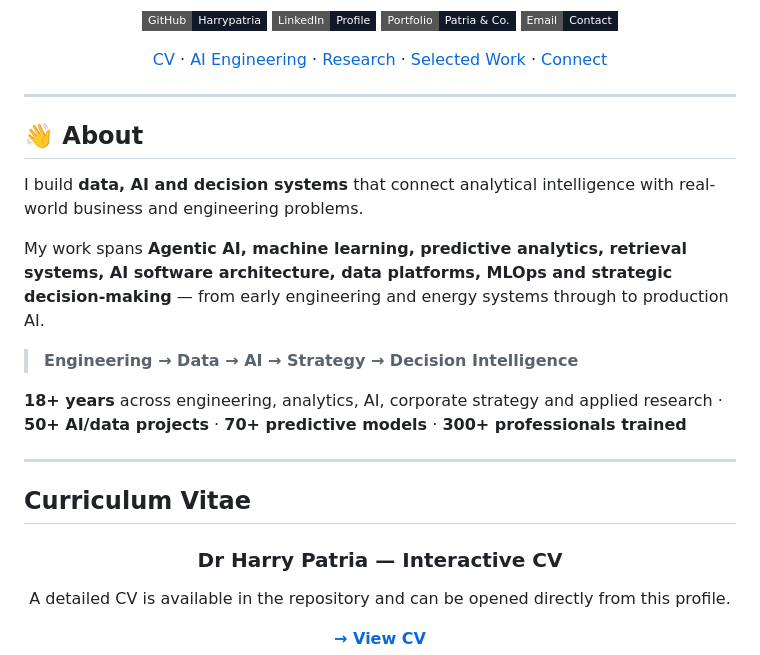
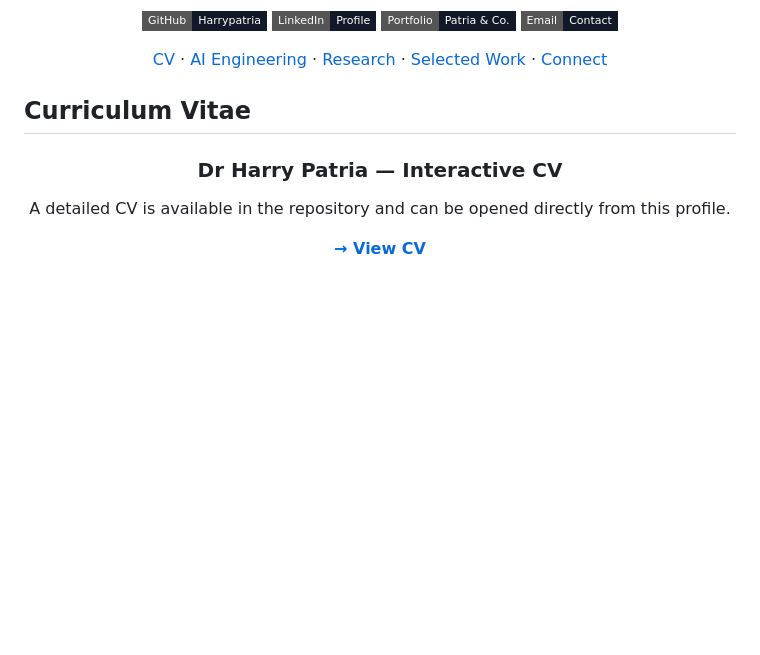
Before and after one commit to Harrypatria/Harrypatria, a Markdown page: README.md, the part around the change. Rendered like a GitHub page; badges without logos; blank space fills up the shorter version.

Commit message:
Remove About section from README
Removed the 'About' section detailing experience and expertise.

```diff
--- a/README.md
+++ b/README.md
@@ -28,20 +28,6 @@
 </p>
 
 </div>
-
----
-
-## 👋 About
-
-I build **data, AI and decision systems** that connect analytical intelligence with real-world business and engineering problems.
-
-My work spans **Agentic AI, machine learning, predictive analytics, retrieval systems, AI software architecture, data platforms, MLOps and strategic decision-making** — from early engineering and energy systems through to production AI.
-
-> **Engineering → Data → AI → Strategy → Decision Intelligence**
-
-**18+ years** across engineering, analytics, AI, corporate strategy and applied research · **50+ AI/data projects** · **70+ predictive models** · **300+ professionals trained**
-
----
 
 ## Curriculum Vitae
 
```
